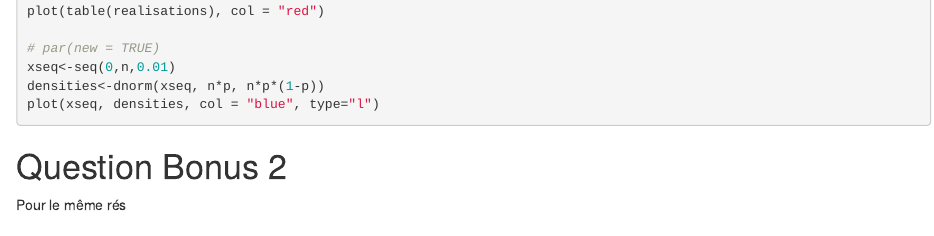
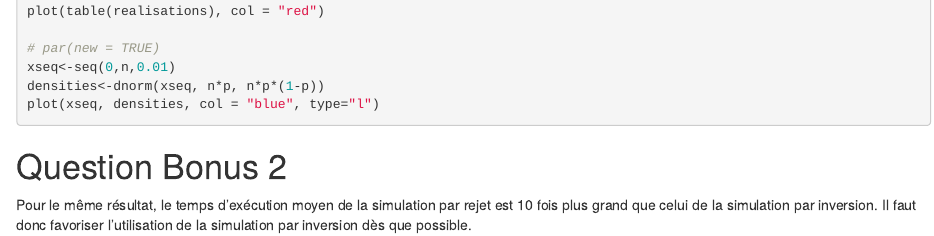
Before and after one commit to Carmenouu/TP_Proba, an R Markdown document (tp.Rmd): the page in a window 1100 px wide, from 3860 px down. Rendered offline with R 4.5, knitr and Pandoc, with nearby package versions; the code chunks are not run, so their results and figures are left out.

Commit message:
Ajout des commentaires

````diff
--- a/tp.Rmd
+++ b/tp.Rmd
@@ -231,7 +231,8 @@ plot(xseq, densities, col = "blue", type="l")
 ```
 # Question Bonus 2
 
-Pour le même rés
+Pour le même résultat, le temps d'exécution moyen de la simulation par rejet est 10 fois plus grand que celui de la simulation par inversion.
+Il faut donc favoriser l'utilisation de la simulation par inversion dès que possible.
 ```{r}
 nb_iterations <- 1000
 microbenchmark::microbenchmark(times=nb_iterations, LoiBonusInversion(), LoiBonusRejet())
````
